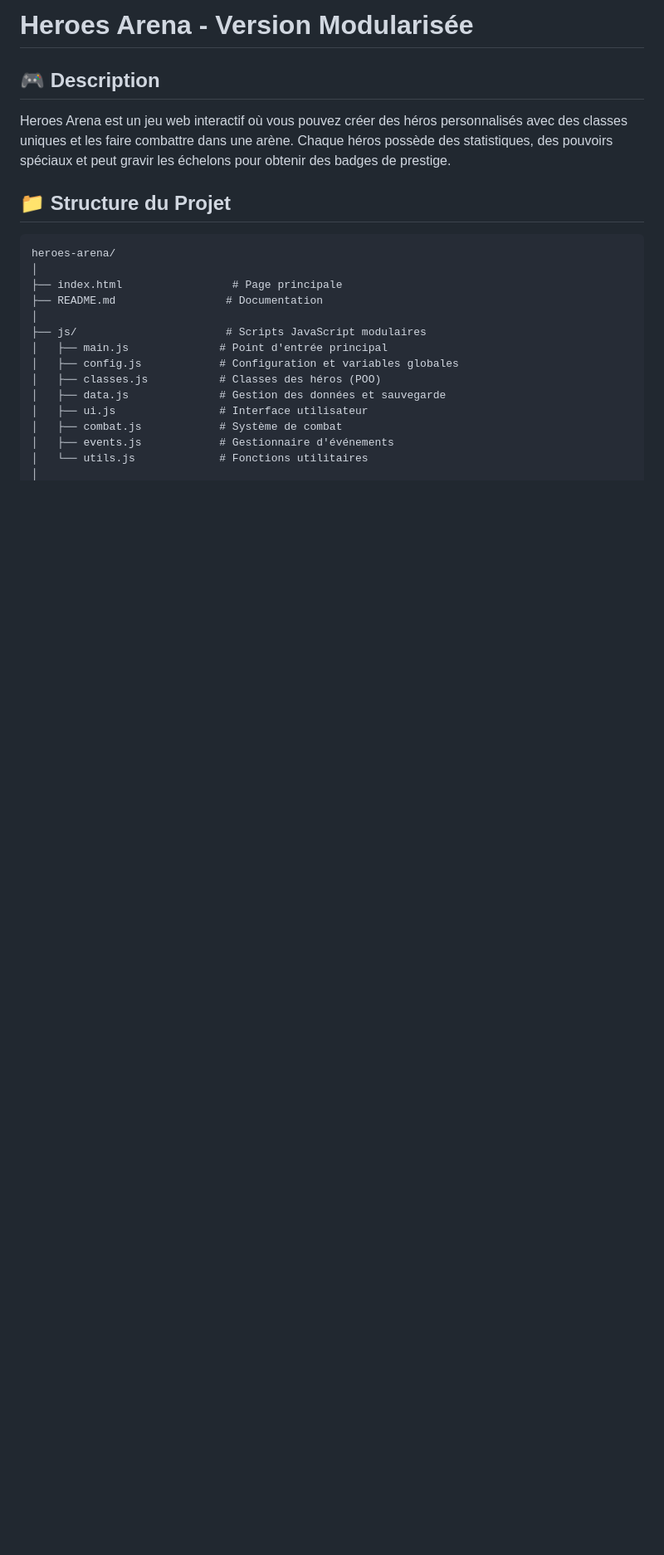
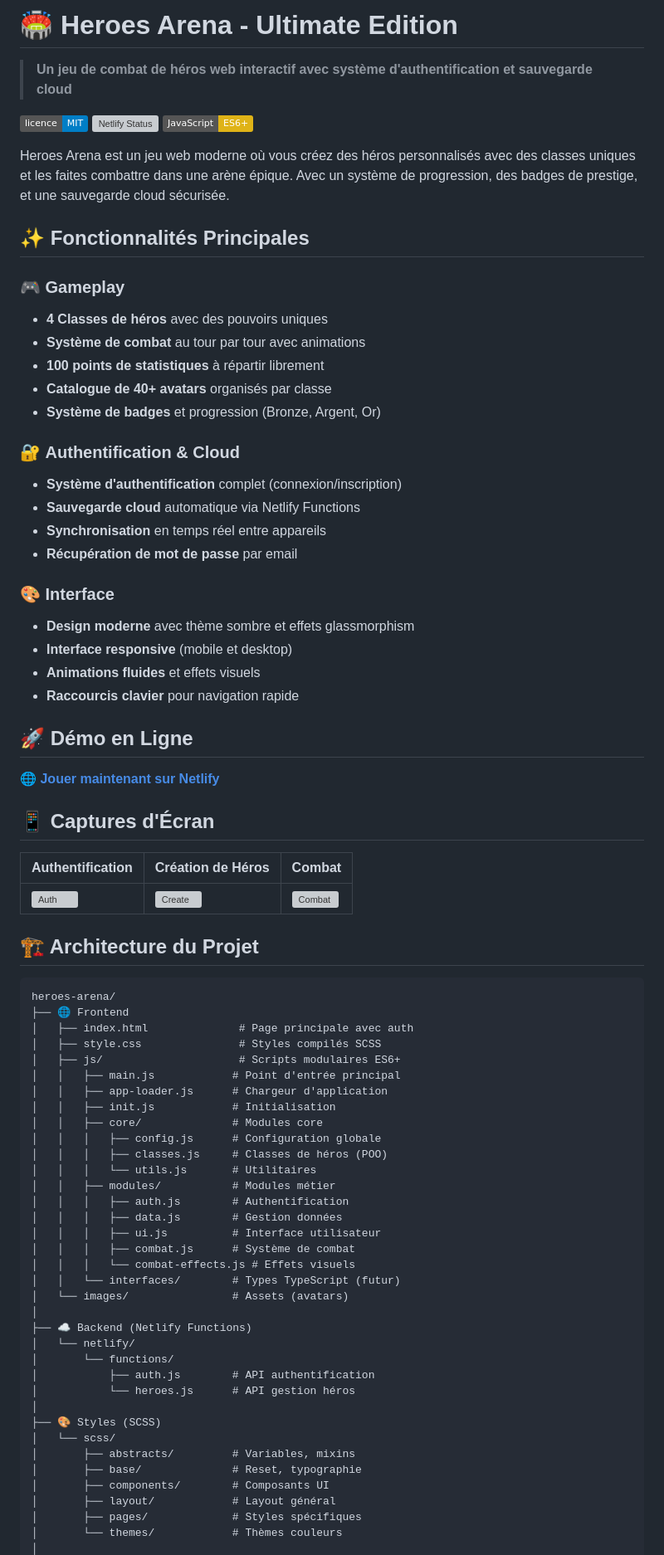
Before and after one commit to lorycarvajol/heroes-arena, a Markdown page: README.md, the part around the change printed below. Shown: that part at 83% size. GitHub-like rendering; badges without logos; blank space fills up the shorter version; grey boxes are pictures that could not be loaded.

````diff
--- a/README.md
+++ b/README.md
@@ -1,24 +1,80 @@
-# Heroes Arena - Version Modularisée
+# 🏟️ Heroes Arena - Ultimate Edition
 
-## 🎮 Description
+> **Un jeu de combat de héros web interactif avec système d'authentification et sauvegarde cloud**
 
-Heroes Arena est un jeu web interactif où vous pouvez créer des héros personnalisés avec des classes uniques et les faire combattre dans une arène. Chaque héros possède des statistiques, des pouvoirs spéciaux et peut gravir les échelons pour obtenir des badges de prestige.
+[![Licence](https://img.shields.io/badge/licence-MIT-blue.svg)](LICENSE)
+[![Netlify Status](https://api.netlify.com/api/v1/badges/your-badge-id/deploy-status)](https://app.netlify.com/sites/heroes-arena)
+[![JavaScript](https://img.shields.io/badge/JavaScript-ES6+-yellow.svg)](https://developer.mozilla.org/en-US/docs/Web/JavaScript)
 
-## 📁 Structure du Projet
+Heroes Arena est un jeu web moderne où vous créez des héros personnalisés avec des classes uniques et les faites combattre dans une arène épique. Avec un système de progression, des badges de prestige, et une sauvegarde cloud sécurisée.
+
+## ✨ Fonctionnalités Principales
+
+### 🎮 **Gameplay**
+- **4 Classes de héros** avec des pouvoirs uniques
+- **Système de combat** au tour par tour avec animations
+- **100 points de statistiques** à répartir librement
+- **Catalogue de 40+ avatars** organisés par classe
+- **Système de badges** et progression (Bronze, Argent, Or)
+
+### 🔐 **Authentification & Cloud**
+- **Système d'authentification** complet (connexion/inscription)
+- **Sauvegarde cloud** automatique via Netlify Functions
+- **Synchronisation** en temps réel entre appareils
+- **Récupération de mot de passe** par email
+
+### 🎨 **Interface**
+- **Design moderne** avec thème sombre et effets glassmorphism
+- **Interface responsive** (mobile et desktop)
+- **Animations fluides** et effets visuels
+- **Raccourcis clavier** pour navigation rapide
+
+## 🚀 Démo en Ligne
+
+🌐 **[Jouer maintenant sur Netlify](https://heroes-arena.netlify.app)**
+
+## 📱 Captures d'Écran
+
+| Authentification | Création de Héros | Combat |
+|------------------|-------------------|---------|
+| ![Auth](docs/screenshots/auth.png) | ![Create](docs/screenshots/create.png) | ![Combat](docs/screenshots/combat.png) |
+
+## 🏗️ Architecture du Projet
 
 ```
 heroes-arena/
+├── 🌐 Frontend
+│   ├── index.html              # Page principale avec auth
+│   ├── style.css               # Styles compilés SCSS
+│   ├── js/                     # Scripts modulaires ES6+
+│   │   ├── main.js            # Point d'entrée principal
+│   │   ├── app-loader.js      # Chargeur d'application
+│   │   ├── init.js            # Initialisation
+│   │   ├── core/              # Modules core
+│   │   │   ├── config.js      # Configuration globale
+│   │   │   ├── classes.js     # Classes de héros (POO)
+│   │   │   └── utils.js       # Utilitaires
+│   │   ├── modules/           # Modules métier
+│   │   │   ├── auth.js        # Authentification
+│   │   │   ├── data.js        # Gestion données
+│   │   │   ├── ui.js          # Interface utilisateur
+│   │   │   ├── combat.js      # Système de combat
+│   │   │   └── combat-effects.js # Effets visuels
+│   │   └── interfaces/        # Types TypeScript (futur)
+│   └── images/                # Assets (avatars)
 │
-├── index.html                 # Page principale
-├── README.md                 # Documentation
+├── ☁️ Backend (Netlify Functions)
+│   └── netlify/
+│       └── functions/
+│           ├── auth.js        # API authentification
+│           └── heroes.js      # API gestion héros
 │
-├── js/                       # Scripts JavaScript modulaires
-│   ├── main.js              # Point d'entrée principal
-│   ├── config.js            # Configuration et variables globales
-│   ├── classes.js           # Classes des héros (POO)
-│   ├── data.js              # Gestion des données et sauvegarde
-│   ├── ui.js                # Interface utilisateur
-│   ├── combat.js            # Système de combat
-│   ├── events.js            # Gestionnaire d'événements
-│   └── utils.js             # Fonctions utilitaires
+├── 🎨 Styles (SCSS)
+│   └── scss/
+│       ├── abstracts/         # Variables, mixins
+│       ├── base/              # Reset, typographie
+│       ├── components/        # Composants UI
+│       ├── layout/            # Layout général
+│       ├── pages/             # Styles spécifiques
+│       └── themes/            # Thèmes couleurs
 │
````
Also changed, not shown: other parts of README.md (+336 -195 lines).
